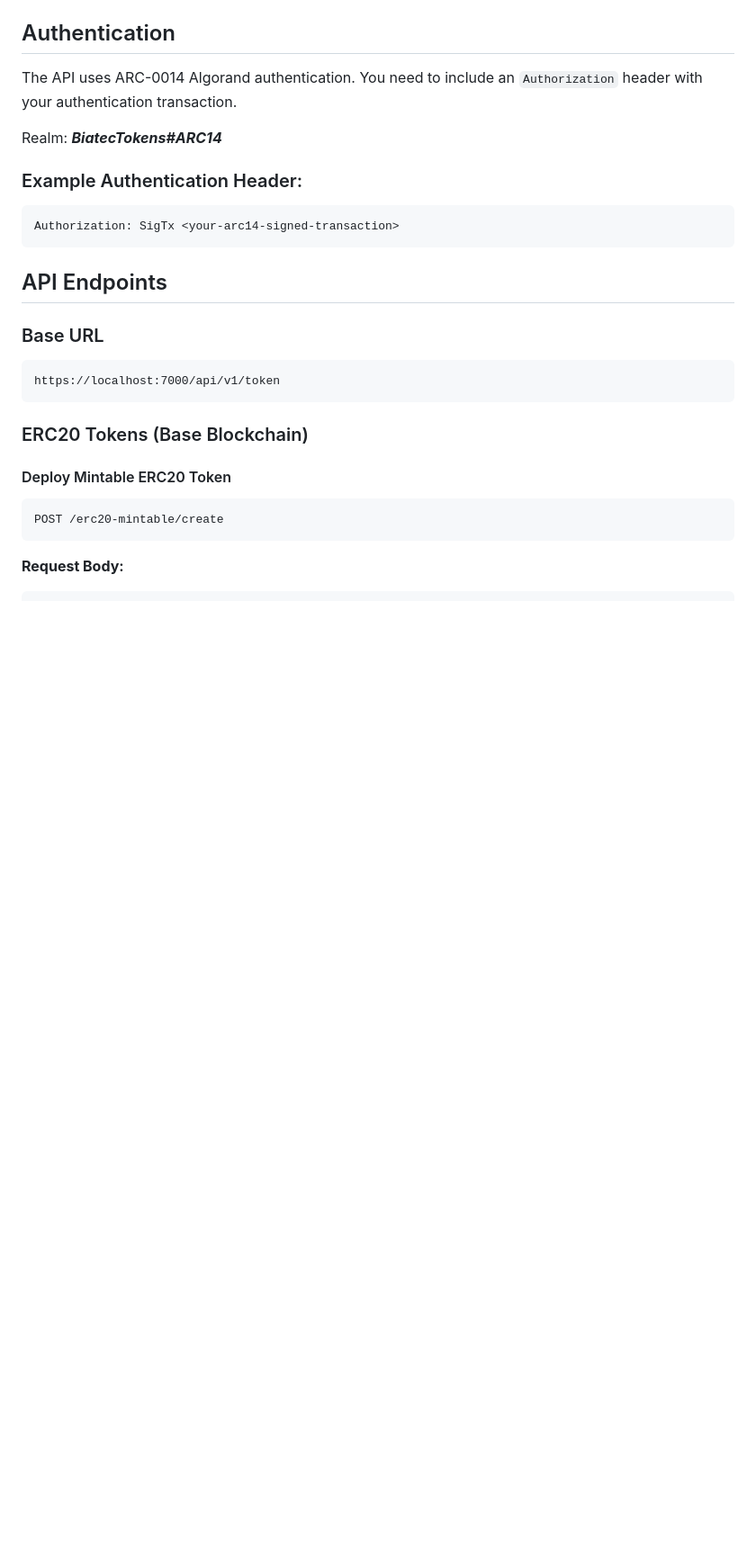
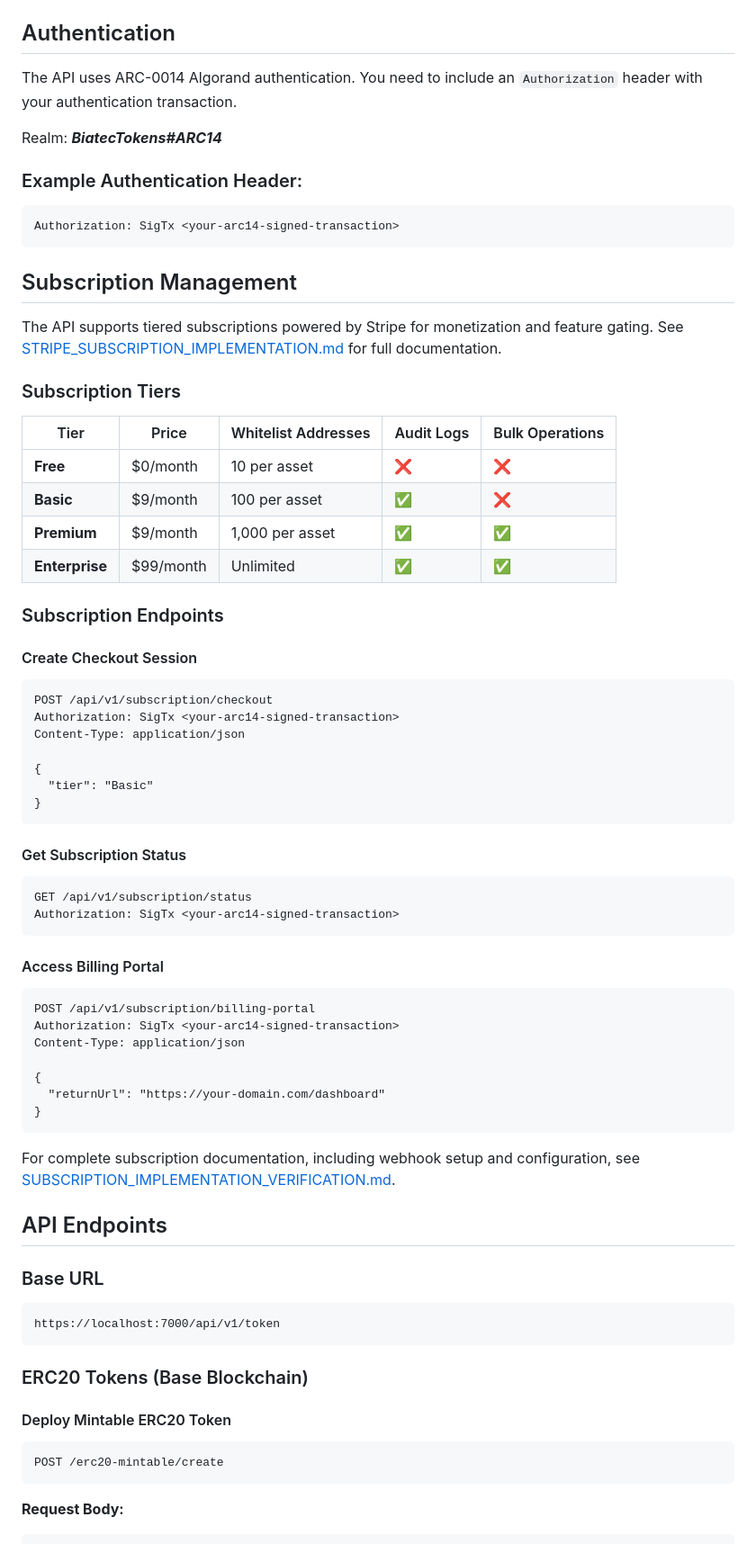
Before and after one commit to scholtz/BiatecTokensApi, a Markdown page: BiatecTokensApi/README.md, the part around one of its changes. Shown at 90% size. Rendered like a GitHub page; blank space fills up the shorter version.

Commit message:
Add subscription documentation and verification report
Co-authored-by: ludovit-scholtz <256357527+ludovit-scholtz@users.noreply.github.com>

````diff
--- a/BiatecTokensApi/README.md
+++ b/BiatecTokensApi/README.md
@@ -128,6 +129,51 @@ Realm: ***BiatecTokens#ARC14***
 ```
 Authorization: SigTx <your-arc14-signed-transaction>
 ```
+
+## Subscription Management
+
+The API supports tiered subscriptions powered by Stripe for monetization and feature gating. See [STRIPE_SUBSCRIPTION_IMPLEMENTATION.md](../STRIPE_SUBSCRIPTION_IMPLEMENTATION.md) for full documentation.
+
+### Subscription Tiers
+
+| Tier | Price | Whitelist Addresses | Audit Logs | Bulk Operations |
+|------|-------|---------------------|------------|-----------------|
+| **Free** | $0/month | 10 per asset | ❌ | ❌ |
+| **Basic** | $9/month | 100 per asset | ✅ | ❌ |
+| **Premium** | $9/month | 1,000 per asset | ✅ | ✅ |
+| **Enterprise** | $99/month | Unlimited | ✅ | ✅ |
+
+### Subscription Endpoints
+
+#### Create Checkout Session
+```http
+POST /api/v1/subscription/checkout
+Authorization: SigTx <your-arc14-signed-transaction>
+Content-Type: application/json
+
+{
+  "tier": "Basic"
+}
+```
+
+#### Get Subscription Status
+```http
+GET /api/v1/subscription/status
+Authorization: SigTx <your-arc14-signed-transaction>
+```
+
+#### Access Billing Portal
+```http
+POST /api/v1/subscription/billing-portal
+Authorization: SigTx <your-arc14-signed-transaction>
+Content-Type: application/json
+
+{
+  "returnUrl": "https://your-domain.com/dashboard"
+}
+```
+
+For complete subscription documentation, including webhook setup and configuration, see [SUBSCRIPTION_IMPLEMENTATION_VERIFICATION.md](../SUBSCRIPTION_IMPLEMENTATION_VERIFICATION.md).
 
 ## API Endpoints
 
````
Also changed, not shown: other parts of BiatecTokensApi/README.md (+1 -0 lines), SUBSCRIPTION_IMPLEMENTATION_VERIFICATION.md (added, +546 -0 lines).
